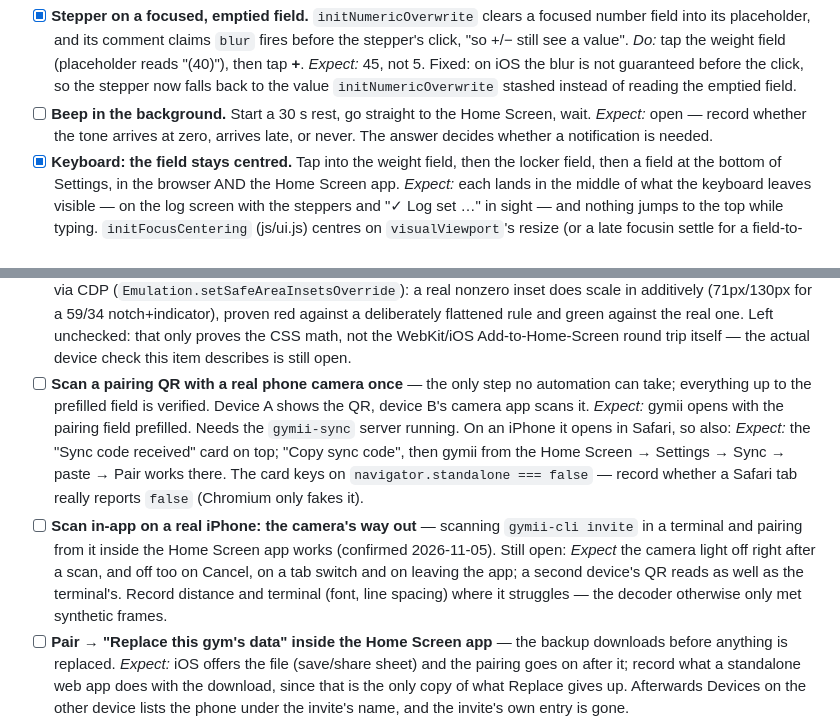
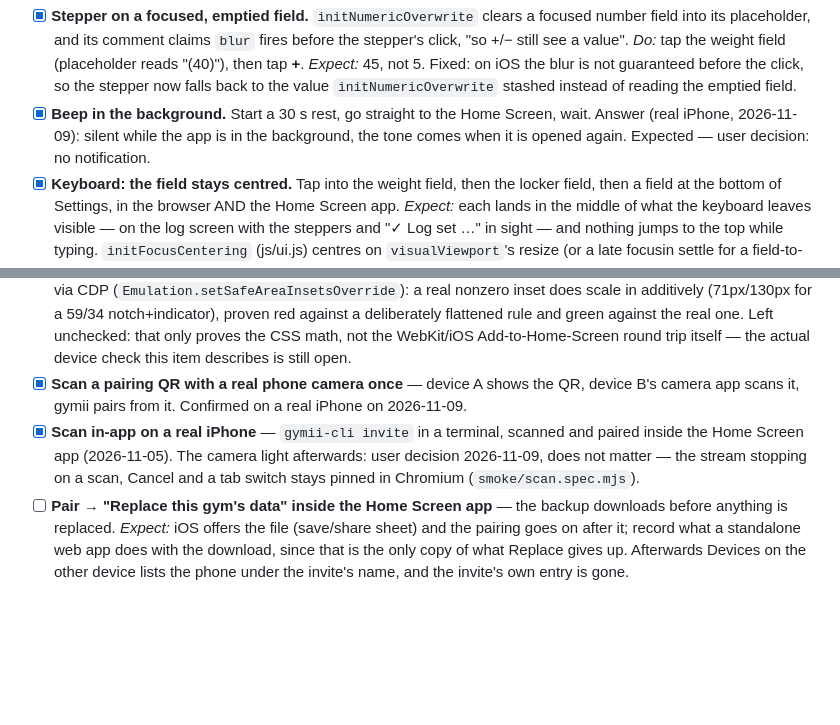
Before and after one commit to bmmmm/gymii, a Markdown page: TODO.md, 2 parts joined by grey strips. GitHub-like rendering; blank space fills up the shorter version.

Commit message:
docs(todo): background beep, camera QR and in-app scan answered on a real iPhone

```diff
--- a/TODO.md
+++ b/TODO.md
@@ -18,10 +18,10 @@ stand. An expectation that fails becomes an issue labelled `bug`.
   **+**. *Expect:* 45, not 5. Fixed: on iOS the blur is not guaranteed
   before the click, so the stepper now falls back to the value
   `initNumericOverwrite` stashed instead of reading the emptied field.
-- [ ] **Beep in the background.** Start a 30 s rest, go straight to the
-  Home Screen, wait. *Expect:* open — record whether the tone arrives at
-  zero, arrives late, or never. The answer decides whether a notification
-  is needed.
+- [x] **Beep in the background.** Start a 30 s rest, go straight to the
+  Home Screen, wait. Answer (real iPhone, 2026-11-09): silent while the app
+  is in the background, the tone comes when it is opened again. Expected —
+  user decision: no notification.
 - [x] **Keyboard: the field stays centred.** Tap into the weight field,
   then the locker field, then a field at the bottom of Settings, in the
   browser AND the Home Screen app. *Expect:* each lands in the middle of
@@ -47,22 +47,14 @@ stand. An expectation that fails becomes an issue labelled `bug`.
   green against the real one. Left unchecked: that only proves the CSS
   math, not the WebKit/iOS Add-to-Home-Screen round trip itself — the
   actual device check this item describes is still open.
-- [ ] **Scan a pairing QR with a real phone camera once** — the only step
-  no automation can take; everything up to the prefilled field is
-  verified. Device A shows the QR, device B's camera app scans it.
-  *Expect:* gymii opens with the pairing field prefilled. Needs the
-  `gymii-sync` server running. On an iPhone it opens in Safari, so also:
-  *Expect:* the "Sync code received" card on top; "Copy sync code", then
-  gymii from the Home Screen → Settings → Sync → paste → Pair works there.
-  The card keys on `navigator.standalone === false` — record whether a
-  Safari tab really reports `false` (Chromium only fakes it).
-- [ ] **Scan in-app on a real iPhone: the camera's way out** — scanning
-  `gymii-cli invite` in a terminal and pairing from it inside the Home
-  Screen app works (confirmed 2026-11-05). Still open: *Expect* the
-  camera light off right after a scan, and off too on Cancel, on a tab
-  switch and on leaving the app; a second device's QR reads as well as
-  the terminal's. Record distance and terminal (font, line spacing) where
-  it struggles — the decoder otherwise only met synthetic frames.
+- [x] **Scan a pairing QR with a real phone camera once** — device A shows
+  the QR, device B's camera app scans it, gymii pairs from it. Confirmed on
+  a real iPhone on 2026-11-09.
+- [x] **Scan in-app on a real iPhone** — `gymii-cli invite` in a terminal,
+  scanned and paired inside the Home Screen app (2026-11-05). The camera
+  light afterwards: user decision 2026-11-09, does not matter — the stream
+  stopping on a scan, Cancel and a tab switch stays pinned in Chromium
+  (`smoke/scan.spec.mjs`).
 - [ ] **Pair → "Replace this gym's data" inside the Home Screen app** —
   the backup downloads before anything is replaced. *Expect:* iOS offers
   the file (save/share sheet) and the pairing goes on after it; record
```
